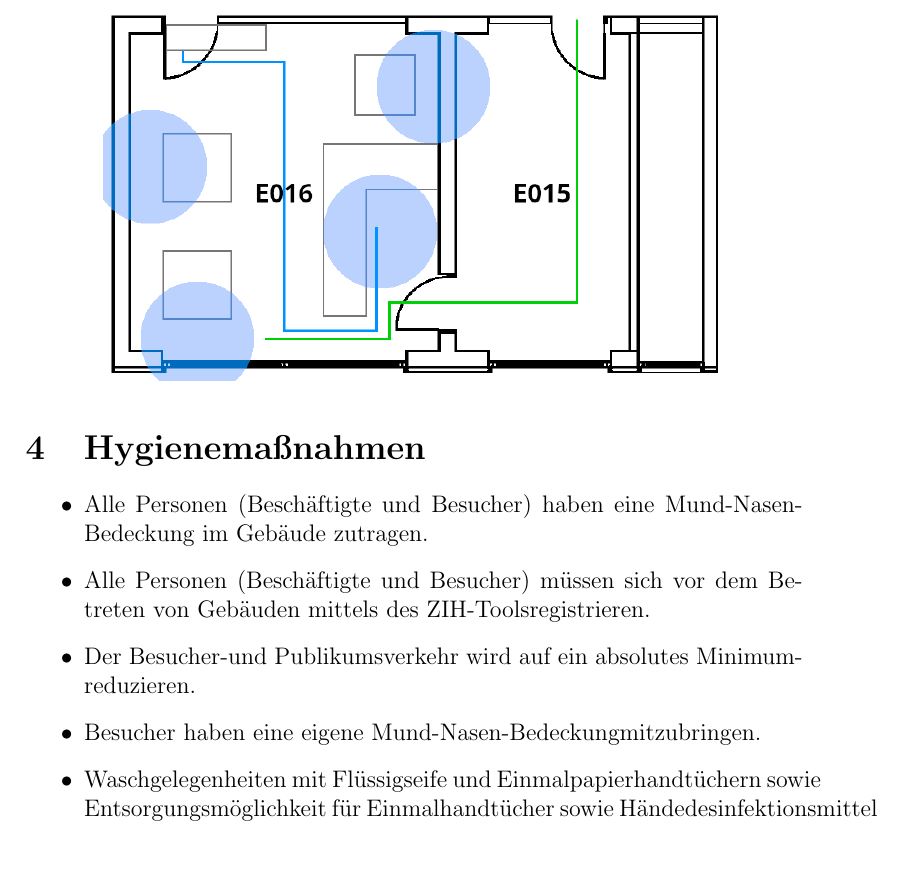
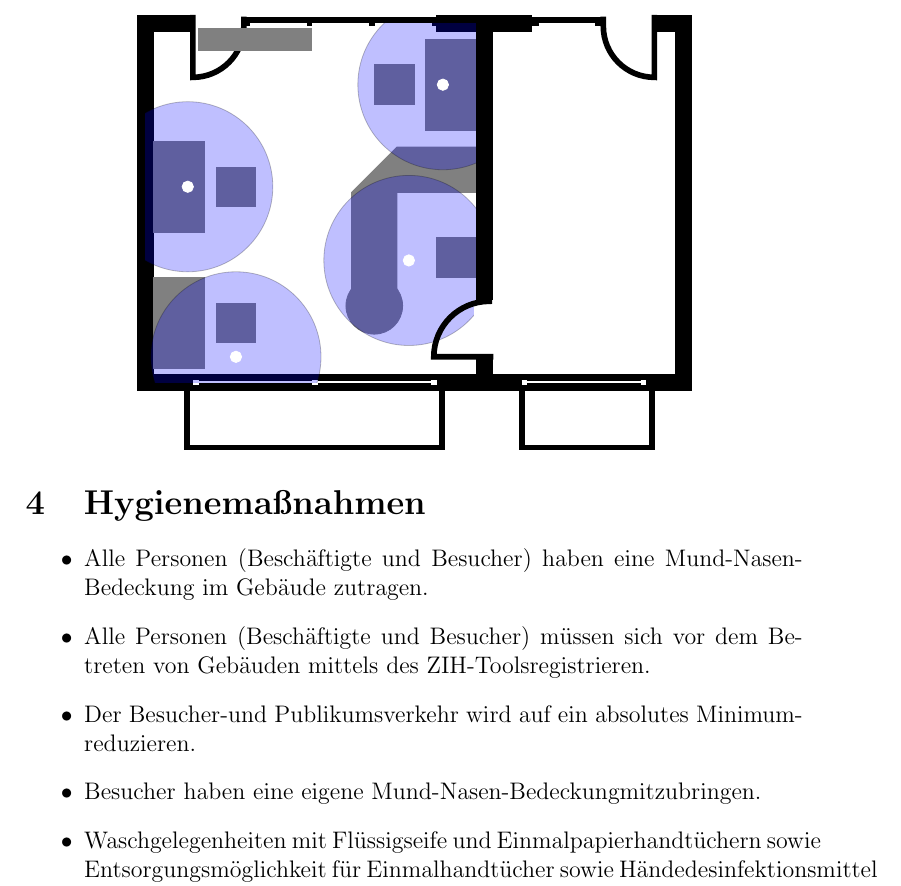
Before and after one commit to ascii-dresden/Hygienekonzept, a LaTeX document (main.tex, which reads grundriss.tex): part of page 3 of 4, cut so that both start at the same text, the shorter picture padded with empty space. Compiled offline with pdfLaTeX.

Commit message:
Convert Grundriss to tikz

```diff
--- /dev/null
+++ b/grundriss.tex
@@ -0,0 +1,100 @@
+\begin{figure}
+    \centering
+    \begin{tikzpicture}[scale=1.0]
+
+        % E016
+        \begin{scope}
+            % Wand
+            \draw [line width=0.3cm] (-0.15,-0.15) rectangle (5.84,6.18);
+
+            % Fenster Foyer
+            \draw [color=white, line width=0.20cm] (0.69,6.03) -- (4.98,6.03);
+            \draw [color=white, line width=0.16cm] (0.69,6.38) -- (4.98,6.38);
+
+            \draw [color=white, line width=0.32cm] (3.90,6.03) -- (4.90,6.03);
+            \draw [color=white, line width=0.32cm] (2.80,6.03) -- (3.80,6.03);
+            \draw [color=white, line width=0.32cm] (1.70,6.03) -- (2.70,6.03);
+
+            % Tür Foyer
+            \draw [color=white, line width=0.28cm] (0.70,6.18) -- (1.60,6.18);
+            \draw [line width=0.1cm] (0.69,6.33) -- (0.69,5.23) arc (90:180:-0.9) -- (1.59,6.30);
+
+            % Fenster Wand
+            \draw[color=white, line width=0.04cm] (0.69,-0.15) -- (4.99,-0.15);
+            \draw[line width=0.1cm] (0.59,-0.3) -- (0.59,-1.3) -- (5.09,-1.3) -- (5.09,-0.3);
+            \draw[color=white, line width=0.08cm] (0.69,-0.15) -- (0.79,-0.15);
+            \draw[color=white, line width=0.08cm] (2.79,-0.15) -- (2.89,-0.15);
+            \draw[color=white, line width=0.08cm] (4.89,-0.15) -- (4.99,-0.15);
+        \end{scope}
+
+        % E016 Möbel
+        \begin{scope}[color=gray]
+            % Theke
+            \draw[fill=gray] (5.69,4.00) -- (4.29,4.00) -- (3.49,3.20) -- (3.49,1.00) -- (4.29,1.00) -- (4.29,3.20) -- (5.69,3.20);
+            \draw[fill=gray] (5.69,1.70) rectangle (4.99,2.40);
+            \draw[fill=gray] (3.89,1.20) circle (0.5);
+
+            % Tisch Fenster
+            \draw[fill=gray] (0.78,6.1) rectangle (2.78,5.7);
+
+            % Sofa oben rechts
+            \draw[fill=gray] (5.69,5.9) rectangle(4.79,4.3);
+            \draw[fill=gray] (4.6,5.45) rectangle (3.9,4.75);
+
+            % Sofa unten links
+            \draw[fill=gray] (0.00,0.10) rectangle (0.90,1.70);
+            \draw[fill=gray] (1.1,0.55) rectangle (1.8,1.25);
+
+            % Sofa mitte links
+            \draw[fill=gray] (0.00, 2.50) rectangle (0.90,4.10);
+            \draw[fill=gray] (1.1,2.95) rectangle (1.8,3.65);
+        \end{scope}
+
+        % Corona
+        \begin{scope}
+            \clip (-0.15,-0.15) rectangle (5.84,6.18);
+
+            % Theke
+            \draw[fill=blue, opacity=0.25] (4.5,2.0) circle (1.5);
+            \draw[fill=white, color=white] (4.5,2.0) circle (0.1);
+
+            % Sofa oben rechts
+            \draw[fill=blue, opacity=0.25] (5.1,5.1) circle (1.5);
+            \draw[fill=white, color=white] (5.1,5.1) circle (0.1);
+
+            % Sofa unten links
+            \draw[fill=blue, opacity=0.25] (1.45,0.3) circle (1.5);
+            \draw[fill=white, color=white] (1.45,0.3) circle (0.1);
+
+            % Sofa mitte links
+            \draw[fill=blue, opacity=0.25] (0.6,3.3) circle (1.5);
+            \draw[fill=white, color=white] (0.6,3.3) circle (0.1);
+        \end{scope}
+
+        % E015
+        \begin{scope}[shift={(5.99,0)}]
+            % Wand
+            \draw [line width=0.3cm] (-0.15,-0.15) rectangle (3.35,6.18);
+
+            % Fenster Foyer
+            \draw [color=white, line width=0.20cm] (0.69,6.03) -- (2.84,6.03);
+            \draw [color=white, line width=0.16cm] (0.69,6.38) -- (2.84,6.38);
+
+            \draw [color=white, line width=0.32cm] (0.80,6.03) -- (1.80,6.03);
+
+            % Tür Foyer
+            \draw [color=white, line width=0.28cm] (1.94,6.18) -- (2.84,6.18);
+            \draw [line width=0.1cm] (2.84,6.33) -- (2.84,5.23) arc (270:180:0.9) -- (1.94,6.30);
+
+            % Tür Lager
+            \draw [color=white, line width=0.4cm] (-0.15, 0.30) -- (-0.15,1.30);
+            \draw [line width=0.1cm] (0.0,0.30) -- (-1.05, 0.30) arc (0:-90:-0.98) -- (-0.07,1.30);
+
+            % Fenster Wand
+            \draw[color=white, line width=0.04cm] (0.6,-0.15) -- (2.7,-0.15);
+            \draw[line width=0.1cm] (0.5,-0.3) -- (0.5,-1.3)  -- (2.8,-1.3)-- (2.8,-0.15);
+            \draw[color=white, line width=0.08cm] (0.5,-0.15) -- (0.6,-0.15);
+            \draw[color=white, line width=0.08cm] (2.6,-0.15) -- (2.7,-0.15);
+        \end{scope}
+    \end{tikzpicture}
+\end{figure}
--- a/main.tex
+++ b/main.tex
@@ -1,5 +1,5 @@
 \documentclass[12pt]{article}
-\usepackage{graphicx}
+\usepackage{tikz}
 
 \title{Hygienekonzept\\der Studenteninitiative IZ. e.V. (ascii)}
 \date{26.11.2020}
```
Also changed, not shown: Hygienekonzept.png (deleted), main.tex (5 more changed lines), 1 other file.
